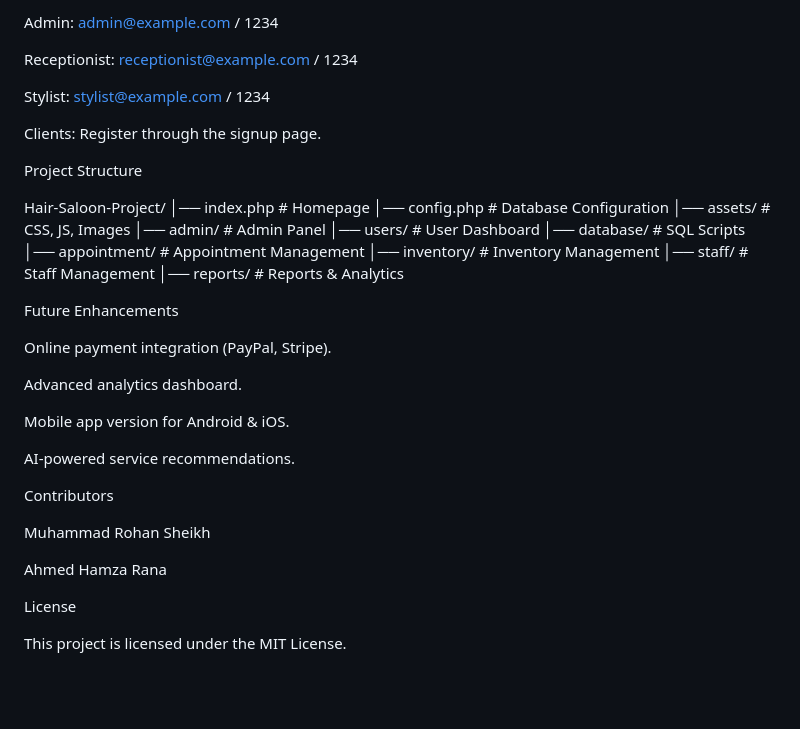
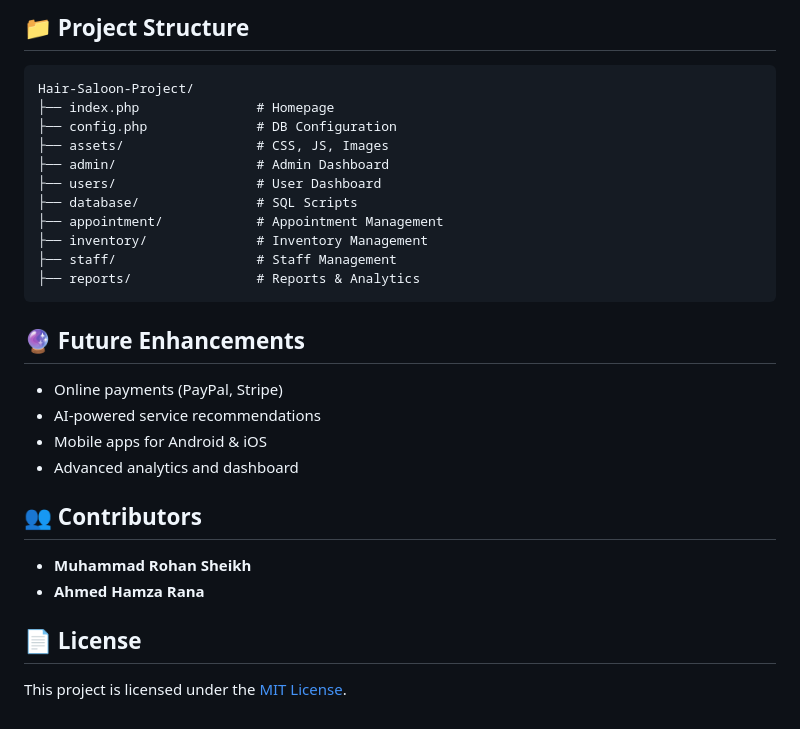
Before and after one commit to ahmedhamzarana/Hair-Saloon, a Markdown page: README.md, the part around the change printed below. GitHub-like rendering; blank space fills up the shorter version.

````diff
--- a/README.md
+++ b/README.md
@@ -79,42 +83,32 @@ Use the default login credentials:
 
-Admin: admin@example.com / 1234
+## 📁 Project Structure
 
-Receptionist: receptionist@example.com / 1234
+```
+Hair-Saloon-Project/
+├── index.php               # Homepage
+├── config.php              # DB Configuration
+├── assets/                 # CSS, JS, Images
+├── admin/                  # Admin Dashboard
+├── users/                  # User Dashboard
+├── database/               # SQL Scripts
+├── appointment/            # Appointment Management
+├── inventory/              # Inventory Management
+├── staff/                  # Staff Management
+├── reports/                # Reports & Analytics
+```
 
-Stylist: stylist@example.com / 1234
+## 🔮 Future Enhancements
 
-Clients: Register through the signup page.
+- Online payments (PayPal, Stripe)
+- AI-powered service recommendations
+- Mobile apps for Android & iOS
+- Advanced analytics and dashboard
 
-Project Structure
+## 👥 Contributors
 
-Hair-Saloon-Project/
-│── index.php          # Homepage
-│── config.php         # Database Configuration
-│── assets/            # CSS, JS, Images
-│── admin/             # Admin Panel
-│── users/             # User Dashboard
-│── database/          # SQL Scripts
-│── appointment/       # Appointment Management
-│── inventory/         # Inventory Management
-│── staff/             # Staff Management
-│── reports/           # Reports & Analytics
+- **Muhammad Rohan Sheikh**
+- **Ahmed Hamza Rana**
 
-Future Enhancements
+## 📄 License
 
-Online payment integration (PayPal, Stripe).
-
-Advanced analytics dashboard.
-
-Mobile app version for Android & iOS.
-
-AI-powered service recommendations.
-
-Contributors
-
-Muhammad Rohan Sheikh
-
-Ahmed Hamza Rana
-
-License
-
-This project is licensed under the MIT License.
+This project is licensed under the [MIT License](LICENSE).
````
Also changed, not shown: other parts of README.md (+51 -47 lines).
